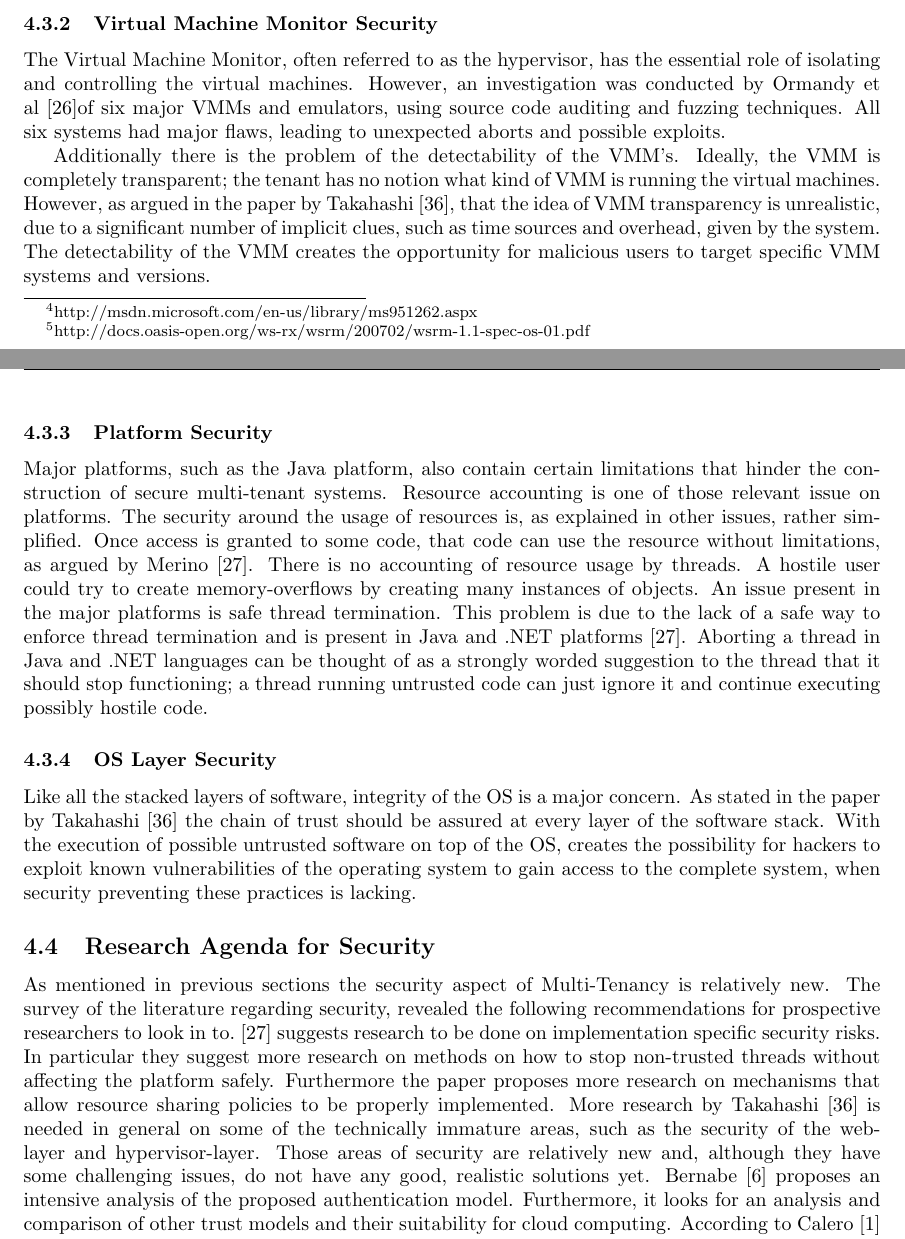
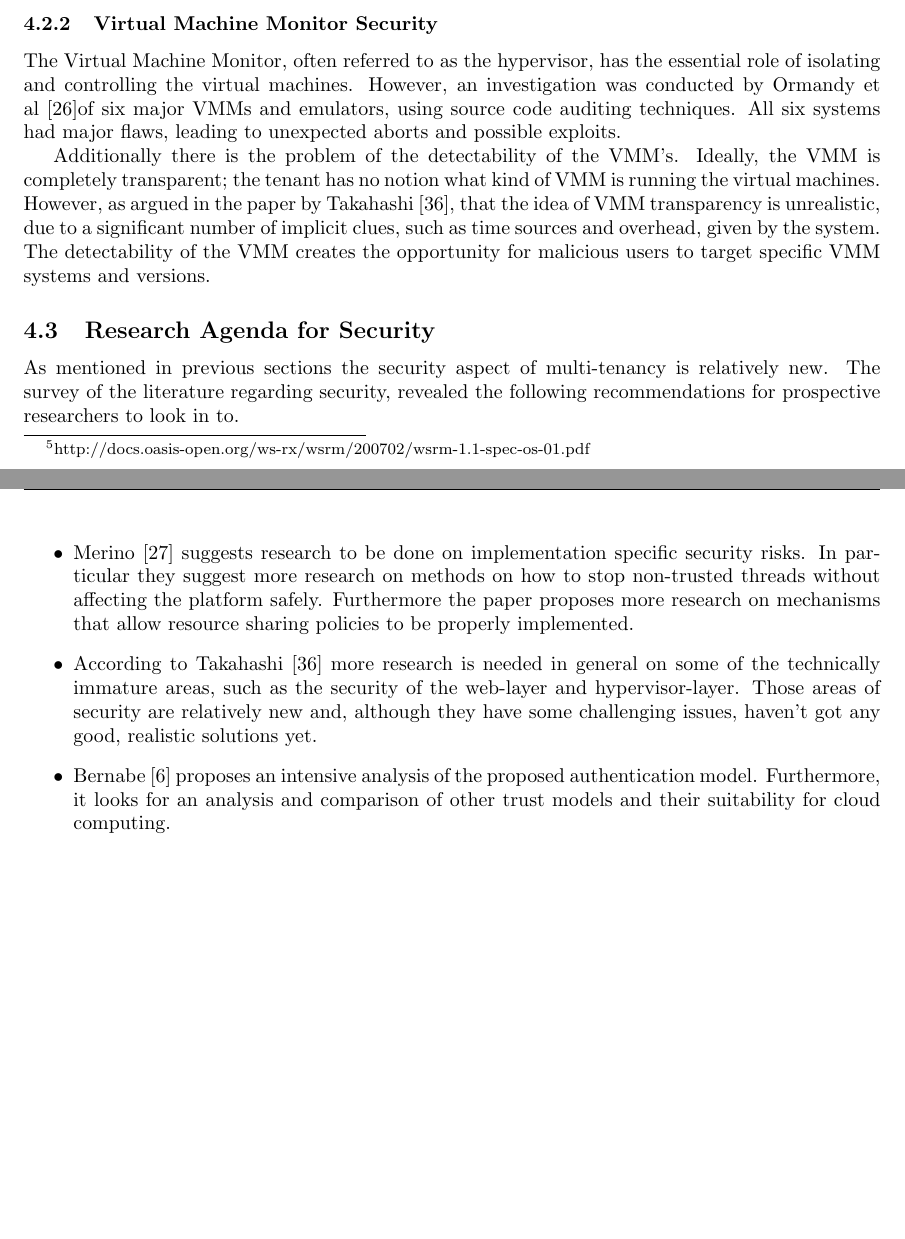
Before and after one commit to hermanbanken/TI3700, a LaTeX paper (paper.tex, which reads security.tex): two parts of pages 6 and 7 of 19, joined at a grey line, cut so that both start at the same text, the shorter picture padded with empty space. Compiled offline with pdfLaTeX.

Commit message:
Incorporated feedback in security section - part 1

```diff
--- a/security.tex
+++ b/security.tex
@@ -86,8 +86,10 @@ According to Subashini~\cite{Subashini2011Security}, one of the biggest challeng
 At the protocol level, HTTP does not offer any support for transaction or guaranteed delivery of packets.
 Thus, to ensure transactions are indeed delivered one needs to implement this functionality into the multi-tenancy system.
 
-Currently there are some standards available trying to fix this security issue, namely WS-Transaction\footnote{http://msdn.microsoft.com/en-us/library/ms951262.aspx} and WS-Reliability, which has been superseded by ReliableMessaging\footnote{http://docs.oasis-open.org/ws-rx/wsrm/200702/wsrm-1.1-spec-os-01.pdf}.
+Currently there are some standards available trying to fix this security issue, namely WS-Transaction\footnote{http://msdn.microsoft.com/en-us/library/ms951262.aspx} and WS-Reliability.
 However, as noted by Subashini et al.~\cite{Subashini2011Security}, these standards haven’t reached technical maturity yet and have therefore yet to experience full adoption by the majority of the multi-tenancy providers.
+Since the publishing of the paper by Subashini.~\cite{Subashini2011Security}, WS-reliability has since been superseded by ReliableMessaging\footnote{http://docs.oasis-open.org/ws-rx/wsrm/200702/wsrm-1.1-spec-os-01.pdf}.
+% Bewijs minimale adoptie
 
 \subsection{Related Security Issues}
 Taking a wider scope on the subject, papers indicate a lot of security issues closely linked to multi-tenancy.
@@ -113,40 +116,24 @@ According to Takahashi~\cite{Takahashi2012Security}, several proof-of-concept VM
 
 \subsubsection{Virtual Machine Monitor Security}
 The \acl{VMM}, often referred to as the hypervisor, has the essential role of isolating and controlling the virtual machines.
-However, an investigation was conducted by Ormandy et al~\cite{Ormandy2007Security}of six major \acp{VMM} and emulators, using source code auditing and fuzzing techniques. All six systems had major flaws, leading to unexpected aborts and possible exploits.
+However, an investigation was conducted by Ormandy et al~\cite{Ormandy2007Security}of six major \acp{VMM} and emulators, using source code auditing techniques. All six systems had major flaws, leading to unexpected aborts and possible exploits.
 
 Additionally there is the problem of the detectability of the \ac{VMM}’s. Ideally, the \ac{VMM} is completely transparent; the tenant has no notion what kind of \ac{VMM} is running the virtual machines.
 However, as argued in the paper by Takahashi~\cite{Takahashi2012Security}, that the idea of \ac{VMM} transparency is unrealistic, due to a significant number of implicit clues, such as time sources and overhead, given by the system.
 The detectability of the \ac{VMM} creates the opportunity for malicious users to target specific \ac{VMM} systems and versions.
 
-\subsubsection{Platform Security}
-Major platforms, such as the Java platform, also contain certain limitations that hinder the construction of secure multi-tenant systems.
-Resource accounting is one of those relevant issue on platforms.
-The security around the usage of resources is, as explained in other issues, rather simplified.
-Once access is granted to some code, that code can use the resource without limitations, as argued by Merino~\cite{Merino2011Security}.
-There is no accounting of resource usage by threads.
-A hostile user could try to create memory-overflows by creating many instances of objects.
-An issue present in the major platforms is safe thread termination.
-This problem is due to the lack of a safe way to enforce thread termination and is present in Java and .NET platforms~\cite{Merino2011Security}.
-Aborting a thread in Java and .NET languages can be thought of as a strongly worded suggestion to the thread that it should stop functioning; a thread running untrusted code can just ignore it and continue executing possibly hostile code.
-
-\subsubsection{OS Layer Security}
-Like all the stacked layers of software, integrity of the OS is a major concern.
-As stated in the paper by Takahashi~\cite{Takahashi2012Security} the chain of trust should be assured at every layer of the software stack.
-With the execution of possible untrusted software on top of the OS, creates the possibility for hackers to exploit known vulnerabilities of the operating system to gain access to the complete system, when security preventing these practices is lacking.
-% Could be left out; not very interesting...
-
 \subsection{Research Agenda for Security}
-As mentioned in previous sections the security aspect of Multi-Tenancy is relatively new.
-The survey of the literature regarding security, revealed the following recommendations for prospective researchers to look in to.~\cite{Merino2011Security} suggests research to be done on implementation specific security risks.
-In particular they suggest more research on methods on how to stop non-trusted threads without affecting the platform safely.
-Furthermore the paper proposes more research on mechanisms that allow resource sharing policies to be properly implemented.
-More research by Takahashi~\cite{Takahashi2012Security} is needed in general on some of the technically immature areas, such as the security of the web-layer and hypervisor-layer.
-Those areas of security are relatively new and, although they have some challenging issues, do not have any good, realistic solutions yet.
-Bernabe~\cite{Bernabe2012Auth} proposes an intensive analysis of the proposed authentication model.
+As mentioned in previous sections the security aspect of multi-tenancy is relatively new.
+The survey of the literature regarding security, revealed the following recommendations for prospective researchers to look in to.
+\begin{itemize}
+    \item Merino~\cite{Merino2011Security} suggests research to be done on implementation specific security risks. In particular they suggest more research on methods on how to stop non-trusted threads without affecting the platform safely. Furthermore the paper proposes more research on mechanisms that allow resource sharing policies to be properly implemented.
+    \item According to Takahashi~\cite{Takahashi2012Security} more research is needed in general on some of the technically immature areas, such as the security of the web-layer and hypervisor-layer.
+Those areas of security are relatively new and, although they have some challenging issues, haven't got any good, realistic solutions yet.
+    \item Bernabe~\cite{Bernabe2012Auth} proposes an intensive analysis of the proposed authentication model.
 Furthermore, it looks for an analysis and comparison of other trust models and their suitability for cloud computing.
-According to Calero~\cite{Calero2010Auth} we need to have more research on more advanced authorization models, next to having more experimentation with different database-systems for the proposed authorization system.
-Hashizume et al~\cite{Hashizume2013Security} suggests more investigative research on some of the incomplete issues discussed in the paper.
+    \item According to Calero~\cite{Calero2010Auth} we need to have more research on more advanced authorization models, next to having more experimentation with different database-systems for the proposed authorization system.
+    \item Hashizume et al~\cite{Hashizume2013Security} suggests more investigative research on some of the incomplete issues discussed in the paper.
+\end{itemize}
 To summarize, there is a lot research to be done on the security issues of multi-tenancy systems.
 Particularly, the papers in the survey aim for more research on practical implementations of the mostly theoretical solutions proposed.
-% future work of 3 papers missing.
+% Restructuring of research agenda
```
Also changed, not shown: security.tex (29 more changed lines).
